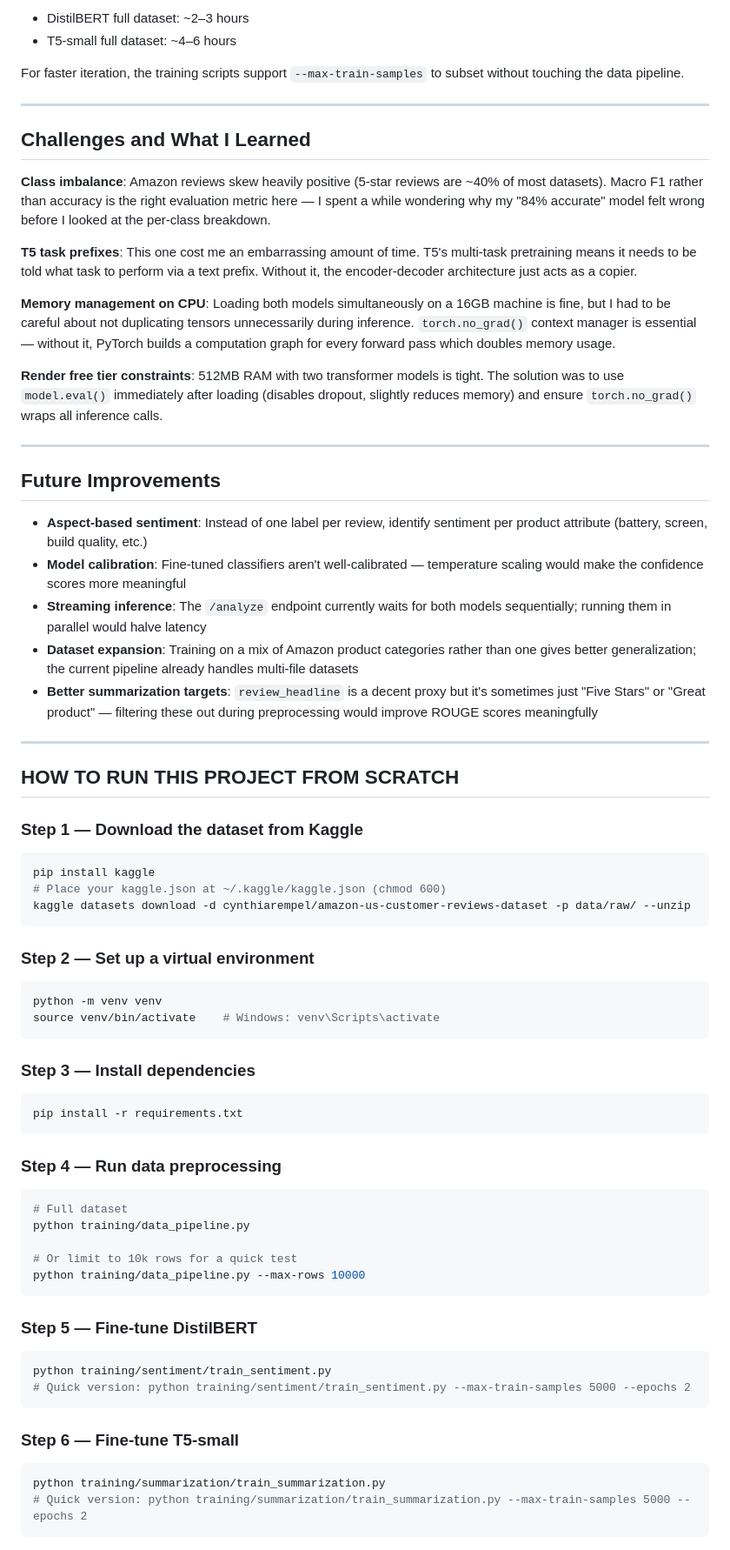
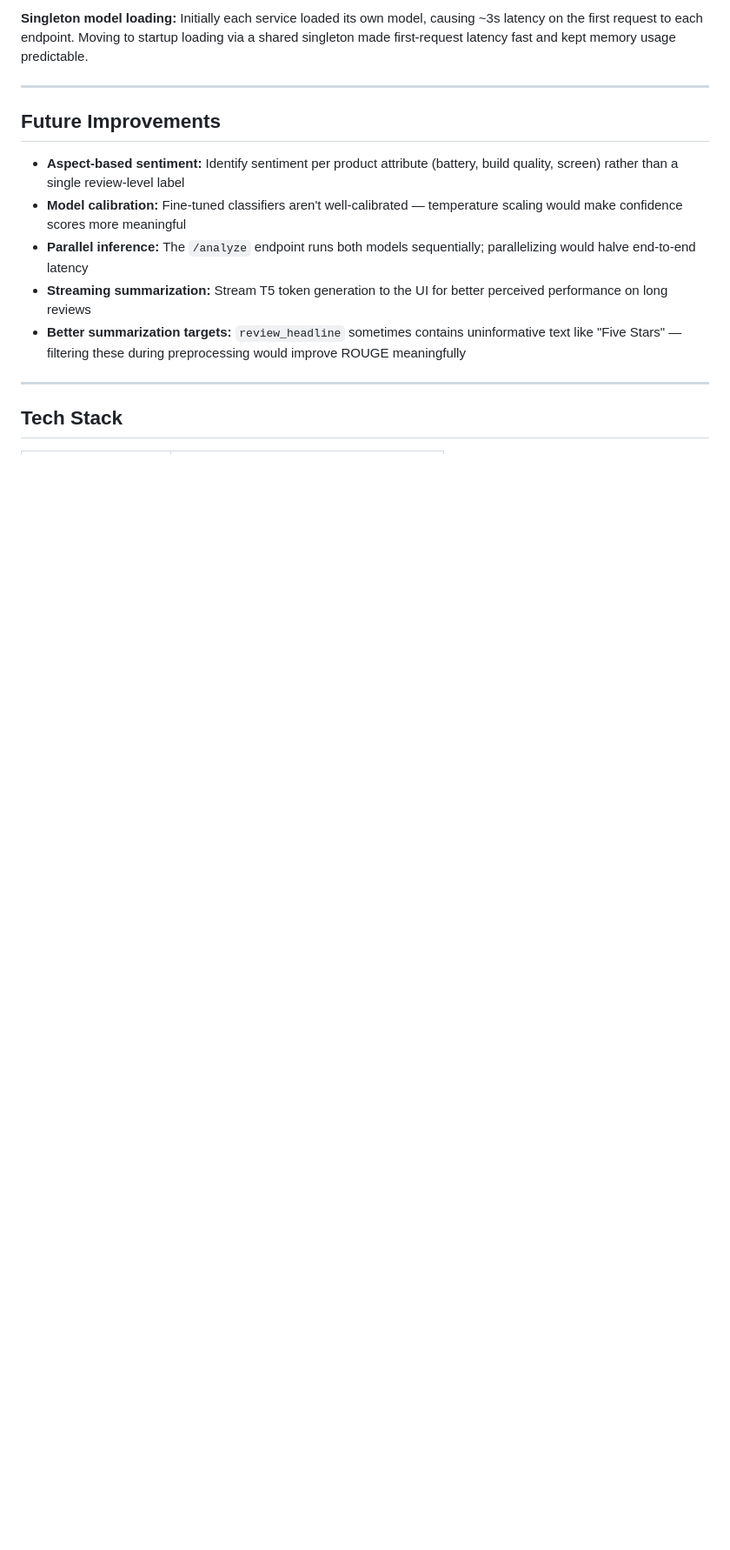
Before and after one commit to darshna21-bit/reviewlens-ai, a Markdown page: README.md, the part around one of its changes. Shown at 87% size. Rendered like a GitHub page; blank space fills up the shorter version.

````diff
--- a/README.md
+++ b/README.md
@@ -318,76 +261,16 @@ On a T4 GPU (Colab free tier), expect:
-- DistilBERT full dataset: ~2–3 hours
-- T5-small full dataset: ~4–6 hours
-
-For faster iteration, the training scripts support `--max-train-samples` to subset without touching the data pipeline.
-
----
-
-## Challenges and What I Learned
-
-**Class imbalance**: Amazon reviews skew heavily positive (5-star reviews are ~40% of most datasets). Macro F1 rather than accuracy is the right evaluation metric here — I spent a while wondering why my "84% accurate" model felt wrong before I looked at the per-class breakdown.
-
-**T5 task prefixes**: This one cost me an embarrassing amount of time. T5's multi-task pretraining means it needs to be told what task to perform via a text prefix. Without it, the encoder-decoder architecture just acts as a copier.
-
-**Memory management on CPU**: Loading both models simultaneously on a 16GB machine is fine, but I had to be careful about not duplicating tensors unnecessarily during inference. `torch.no_grad()` context manager is essential — without it, PyTorch builds a computation graph for every forward pass which doubles memory usage.
-
-**Render free tier constraints**: 512MB RAM with two transformer models is tight. The solution was to use `model.eval()` immediately after loading (disables dropout, slightly reduces memory) and ensure `torch.no_grad()` wraps all inference calls.
+**Singleton model loading:** Initially each service loaded its own model, causing ~3s latency on the first request to each endpoint. Moving to startup loading via a shared singleton made first-request latency fast and kept memory usage predictable.
 
 ---
 
 ## Future Improvements
 
-- **Aspect-based sentiment**: Instead of one label per review, identify sentiment per product attribute (battery, screen, build quality, etc.)
-- **Model calibration**: Fine-tuned classifiers aren't well-calibrated — temperature scaling would make the confidence scores more meaningful
-- **Streaming inference**: The `/analyze` endpoint currently waits for both models sequentially; running them in parallel would halve latency
-- **Dataset expansion**: Training on a mix of Amazon product categories rather than one gives better generalization; the current pipeline already handles multi-file datasets
-- **Better summarization targets**: `review_headline` is a decent proxy but it's sometimes just "Five Stars" or "Great product" — filtering these out during preprocessing would improve ROUGE scores meaningfully
+- **Aspect-based sentiment:** Identify sentiment per product attribute (battery, build quality, screen) rather than a single review-level label
+- **Model calibration:** Fine-tuned classifiers aren't well-calibrated — temperature scaling would make confidence scores more meaningful
+- **Parallel inference:** The `/analyze` endpoint runs both models sequentially; parallelizing would halve end-to-end latency
+- **Streaming summarization:** Stream T5 token generation to the UI for better perceived performance on long reviews
+- **Better summarization targets:** `review_headline` sometimes contains uninformative text like "Five Stars" — filtering these during preprocessing would improve ROUGE meaningfully
 
 ---
 
-## HOW TO RUN THIS PROJECT FROM SCRATCH
+## Tech Stack
 
-### Step 1 — Download the dataset from Kaggle
-
-```bash
-pip install kaggle
-# Place your kaggle.json at ~/.kaggle/kaggle.json (chmod 600)
-kaggle datasets download -d cynthiarempel/amazon-us-customer-reviews-dataset -p data/raw/ --unzip
-```
-
-### Step 2 — Set up a virtual environment
-
-```bash
-python -m venv venv
-source venv/bin/activate    # Windows: venv\Scripts\activate
-```
-
-### Step 3 — Install dependencies
-
-```bash
-pip install -r requirements.txt
-```
-
-### Step 4 — Run data preprocessing
-
-```bash
-# Full dataset
-python training/data_pipeline.py
-
-# Or limit to 10k rows for a quick test
-python training/data_pipeline.py --max-rows 10000
-```
-
-### Step 5 — Fine-tune DistilBERT
-
-```bash
-python training/sentiment/train_sentiment.py
-# Quick version: python training/sentiment/train_sentiment.py --max-train-samples 5000 --epochs 2
-```
-
-### Step 6 — Fine-tune T5-small
-
-```bash
-python training/summarization/train_summarization.py
-# Quick version: python training/summarization/train_summarization.py --max-train-samples 5000 --epochs 2
-```
-
````
Also changed, not shown: other parts of README.md (+125 -213 lines).
